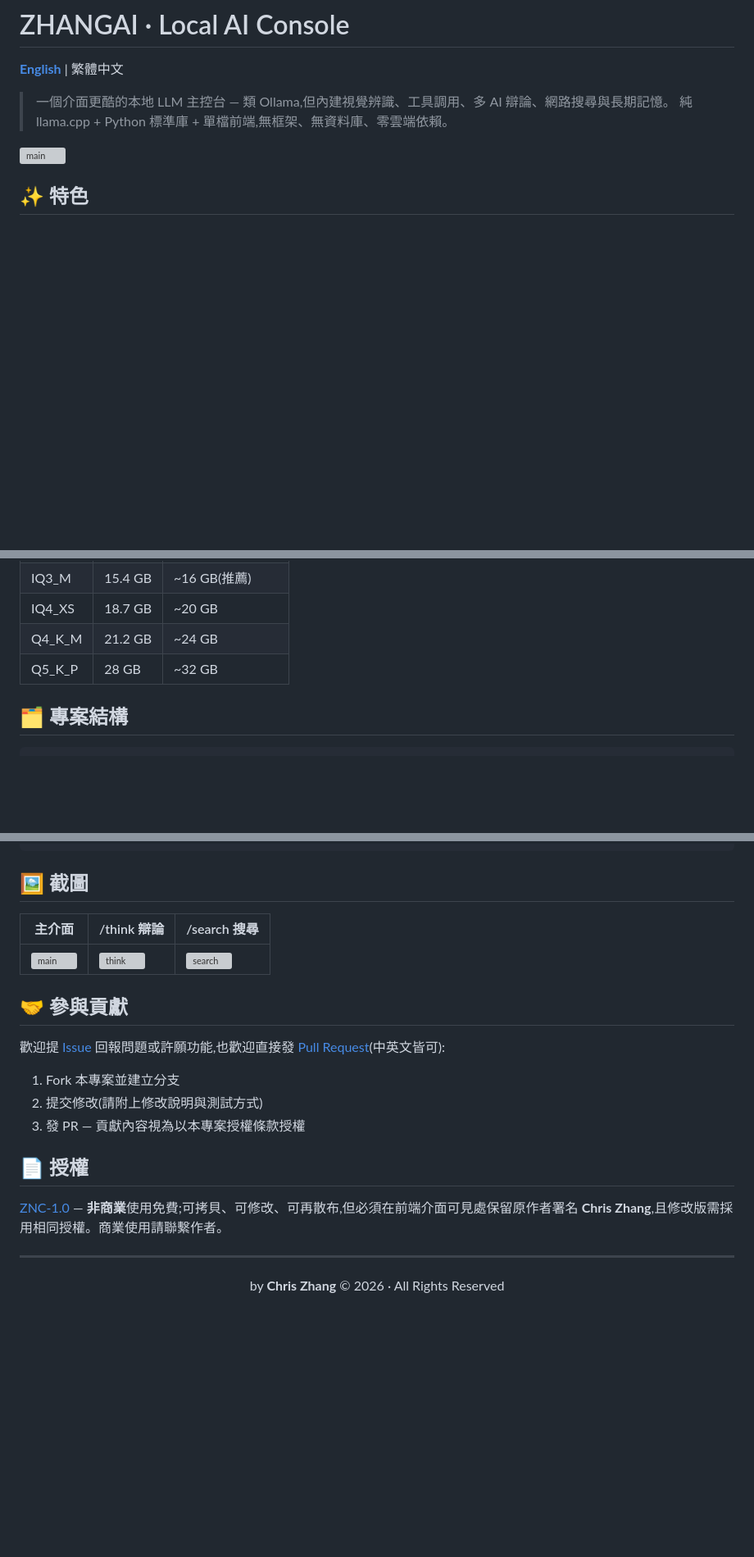
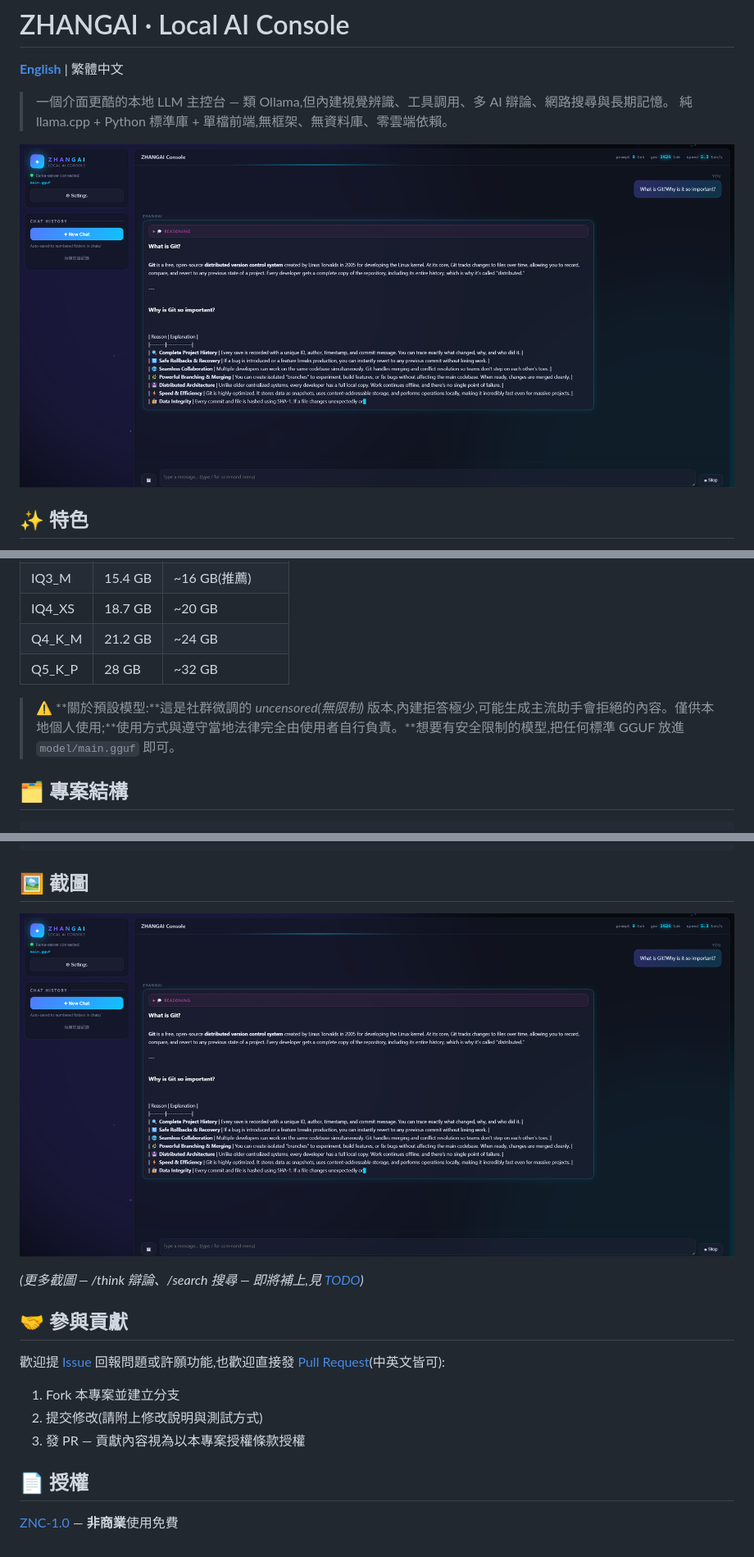
Before and after one commit to IAmPiHi/ZhangAI, a Markdown page: README.zh-TW.md, 3 parts joined by grey strips. Shown at 82% size. Drawn GitHub-style; pictures changed too: docs/main.png (added); blank space fills up the shorter version; grey boxes are pictures that could not be loaded.

````diff
--- a/README.zh-TW.md
+++ b/README.zh-TW.md
@@ -5,7 +5,7 @@
 > 一個介面更酷的本地 LLM 主控台 — 類 Ollama,但內建視覺辨識、工具調用、多 AI 辯論、網路搜尋與長期記憶。
 > 純 llama.cpp + Python 標準庫 + 單檔前端,無框架、無資料庫、零雲端依賴。
 
-![main](docs/screenshot-main.png)
+![main](docs/main.png)
 
 ## ✨ 特色
 
@@ -53,6 +53,8 @@
 | Q4_K_M | 21.2 GB | ~24 GB |
 | Q5_K_P | 28 GB | ~32 GB |
 
+> ⚠️ **關於預設模型:**這是社群微調的 *uncensored(無限制)* 版本,內建拒答極少,可能生成主流助手會拒絕的內容。僅供本地個人使用;**使用方式與遵守當地法律完全由使用者自行負責。**想要有安全限制的模型,把任何標準 GGUF 放進 `model/main.gguf` 即可。
+
 ## 🗂 專案結構
 
 ```
@@ -83,9 +85,9 @@ def run(args):
 
 ## 🖼 截圖
 
-| 主介面 | /think 辯論 | /search 搜尋 |
-|---|---|---|
-| ![main](docs/screenshot-main.png) | ![think](docs/screenshot-think.png) | ![search](docs/screenshot-search.png) |
+![main](docs/main.png)
+
+*(更多截圖 — /think 辯論、/search 搜尋 — 即將補上,見 [TODO](TODO.md))*
 
 ## 🤝 參與貢獻
 
@@ -97,8 +99,4 @@ def run(args):
 
 ## 📄 授權
 
-[ZNC-1.0](LICENSE) — **非商業**使用免費;可拷貝、可修改、可再散布,但必須在前端介面可見處保留原作者署名 **Chris Zhang**,且修改版需採用相同授權。商業使用請聯繫作者。
-
----
-
-<p align="center">by <b>Chris Zhang</b> © 2026 · All Rights Reserved</p>
+[ZNC-1.0](LICENSE) — **非商業**使用免費
````
Also changed, not shown: README.md (+7 -9 lines), TODO.md (added, +20 -0 lines).
